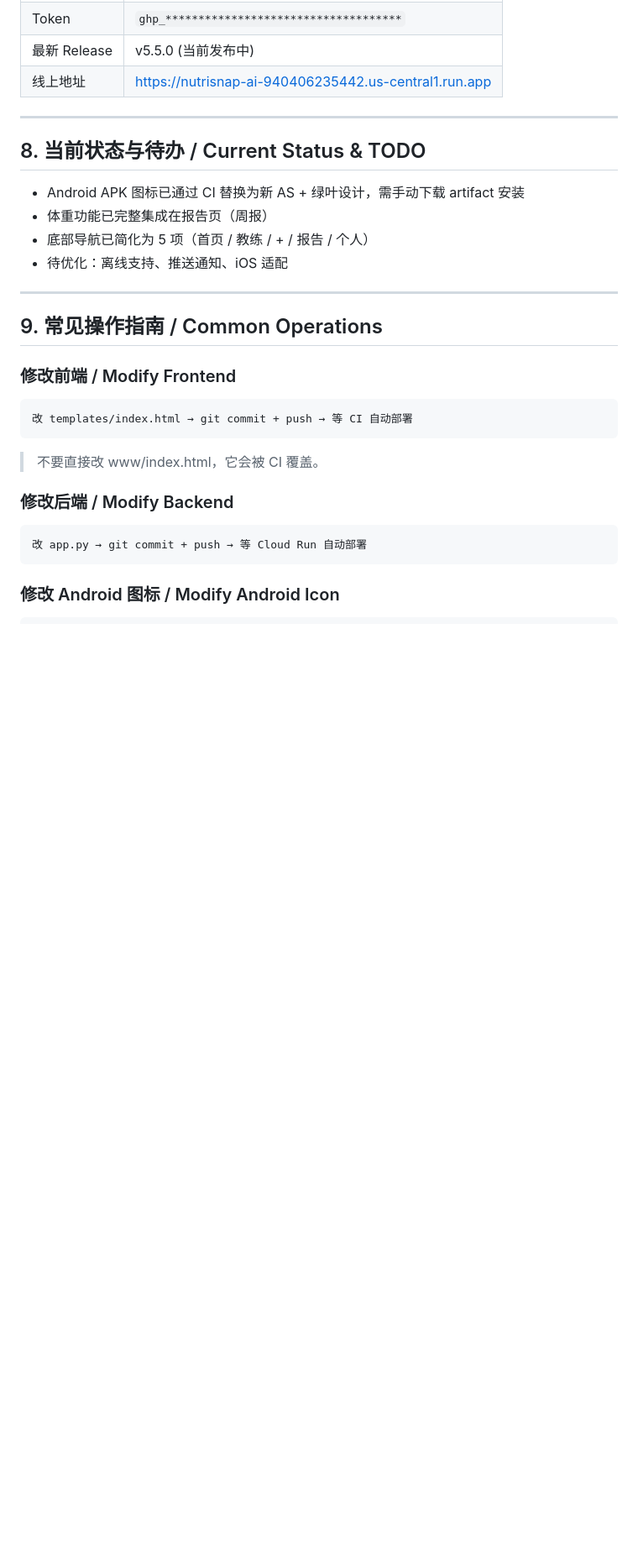
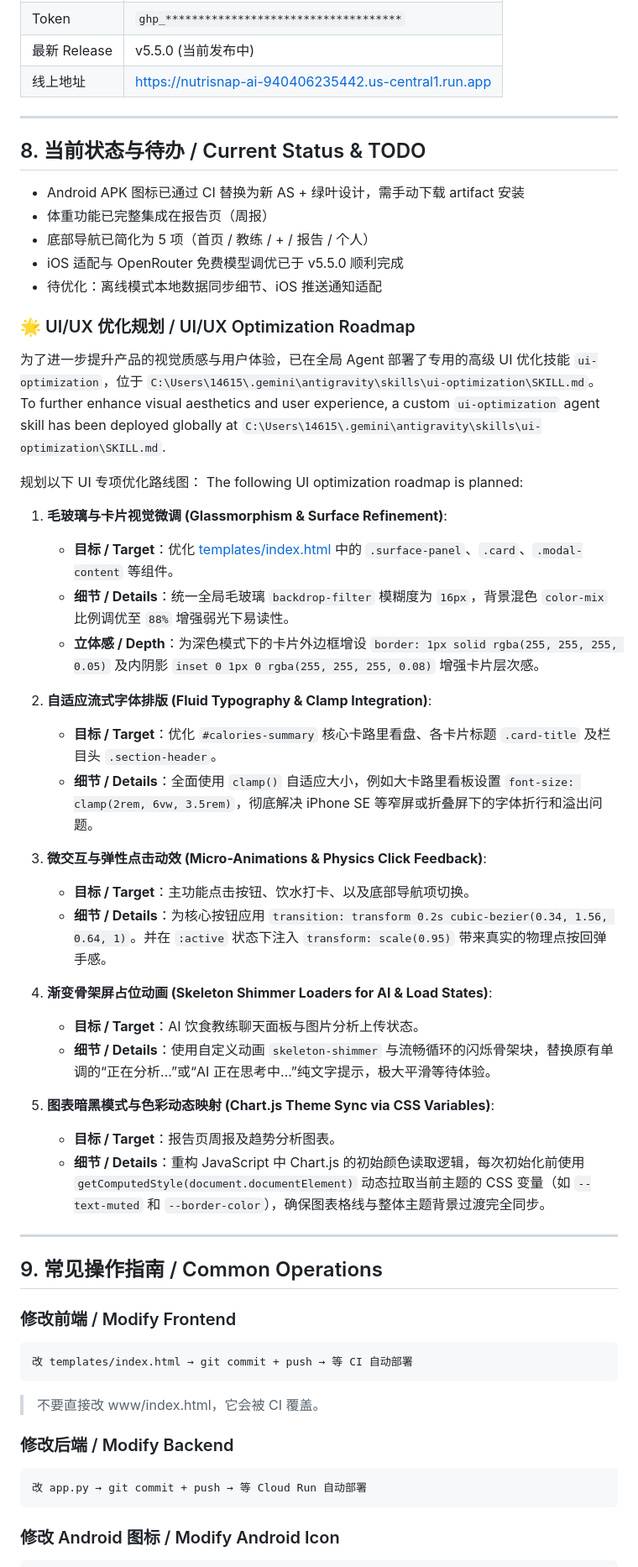
Before and after one commit to unique-immortal/nutrisnap-ai, a Markdown page: HANDOFF.md, the part around one of its changes. Shown at 84% size. Drawn GitHub-style; blank space fills up the shorter version.

Commit message:
docs: update HANDOFF.md with UI optimization roadmap

```diff
--- a/HANDOFF.md
+++ b/HANDOFF.md
@@ -208,7 +208,37 @@ ai-diet-tracker/
 - Android APK 图标已通过 CI 替换为新 AS + 绿叶设计，需手动下载 artifact 安装
 - 体重功能已完整集成在报告页（周报）
 - 底部导航已简化为 5 项（首页 / 教练 / + / 报告 / 个人）
-- 待优化：离线支持、推送通知、iOS 适配
+- iOS 适配与 OpenRouter 免费模型调优已于 v5.5.0 顺利完成
+- 待优化：离线模式本地数据同步细节、iOS 推送通知适配
+
+### 🌟 UI/UX 优化规划 / UI/UX Optimization Roadmap
+
+为了进一步提升产品的视觉质感与用户体验，已在全局 Agent 部署了专用的高级 UI 优化技能 `ui-optimization`，位于 `C:\Users\14615\.gemini\antigravity\skills\ui-optimization\SKILL.md`。
+To further enhance visual aesthetics and user experience, a custom `ui-optimization` agent skill has been deployed globally at `C:\Users\14615\.gemini\antigravity\skills\ui-optimization\SKILL.md`.
+
+规划以下 UI 专项优化路线图：
+The following UI optimization roadmap is planned:
+
+1. **毛玻璃与卡片视觉微调 (Glassmorphism & Surface Refinement)**:
+   - **目标 / Target**：优化 [templates/index.html](file:///G:/%E6%88%91%E7%9A%84%E4%BA%91%E7%AB%AF%E7%A1%AC%E7%9B%98/vibe%20coding/ai-diet-tracker/templates/index.html) 中的 `.surface-panel`、`.card`、`.modal-content` 等组件。
+   - **细节 / Details**：统一全局毛玻璃 `backdrop-filter` 模糊度为 `16px`，背景混色 `color-mix` 比例调优至 `88%` 增强弱光下易读性。
+   - **立体感 / Depth**：为深色模式下的卡片外边框增设 `border: 1px solid rgba(255, 255, 255, 0.05)` 及内阴影 `inset 0 1px 0 rgba(255, 255, 255, 0.08)` 增强卡片层次感。
+
+2. **自适应流式字体排版 (Fluid Typography & Clamp Integration)**:
+   - **目标 / Target**：优化 `#calories-summary` 核心卡路里看盘、各卡片标题 `.card-title` 及栏目头 `.section-header`。
+   - **细节 / Details**：全面使用 `clamp()` 自适应大小，例如大卡路里看板设置 `font-size: clamp(2rem, 6vw, 3.5rem)`，彻底解决 iPhone SE 等窄屏或折叠屏下的字体折行和溢出问题。
+
+3. **微交互与弹性点击动效 (Micro-Animations & Physics Click Feedback)**:
+   - **目标 / Target**：主功能点击按钮、饮水打卡、以及底部导航项切换。
+   - **细节 / Details**：为核心按钮应用 `transition: transform 0.2s cubic-bezier(0.34, 1.56, 0.64, 1)`。并在 `:active` 状态下注入 `transform: scale(0.95)` 带来真实的物理点按回弹手感。
+
+4. **渐变骨架屏占位动画 (Skeleton Shimmer Loaders for AI & Load States)**:
+   - **目标 / Target**：AI 饮食教练聊天面板与图片分析上传状态。
+   - **细节 / Details**：使用自定义动画 `skeleton-shimmer` 与流畅循环的闪烁骨架块，替换原有单调的“正在分析…”或“AI 正在思考中…”纯文字提示，极大平滑等待体验。
+
+5. **图表暗黑模式与色彩动态映射 (Chart.js Theme Sync via CSS Variables)**:
+   - **目标 / Target**：报告页周报及趋势分析图表。
+   - **细节 / Details**：重构 JavaScript 中 Chart.js 的初始颜色读取逻辑，每次初始化前使用 `getComputedStyle(document.documentElement)` 动态拉取当前主题的 CSS 变量（如 `--text-muted` 和 `--border-color`），确保图表格线与整体主题背景过渡完全同步。
 
 ---
 
```
Also changed, not shown: other parts of HANDOFF.md (+3 -1 lines).
